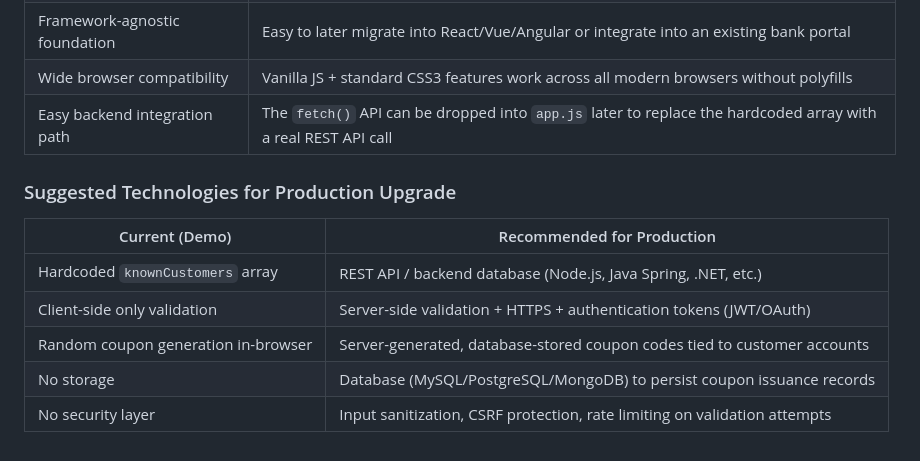
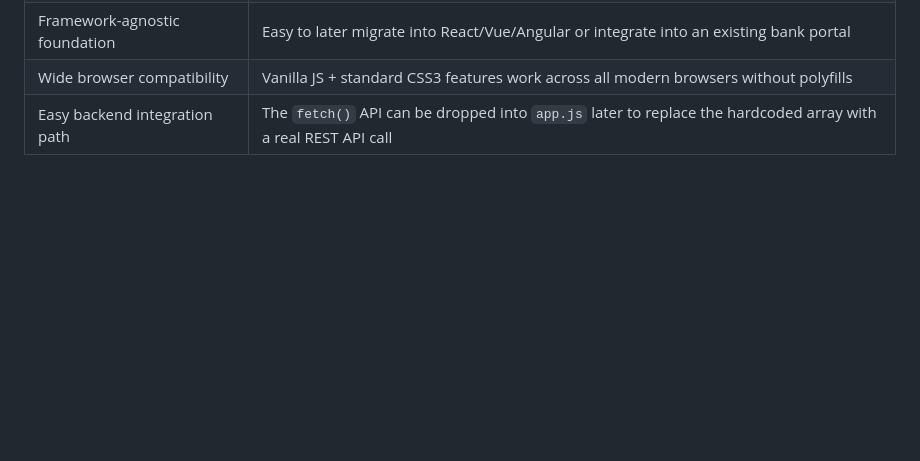
Before and after one commit to vivanshrathore/EPAM-SYSTEM-ASSIGNMENT, a Markdown page: README.md, the part around the change. GitHub-like rendering; blank space fills up the shorter version.

Commit message:
Remove production upgrade suggestions from README
Removed the 'Suggested Technologies for Production Upgrade' section from the README.

```diff
--- a/README.md
+++ b/README.md
@@ -44,13 +44,3 @@ A responsive web app for XYZ Bank's Diwali coupon promo. Users register, enter a
 | Framework-agnostic foundation | Easy to later migrate into React/Vue/Angular or integrate into an existing bank portal |
 | Wide browser compatibility | Vanilla JS + standard CSS3 features work across all modern browsers without polyfills |
 | Easy backend integration path | The `fetch()` API can be dropped into `app.js` later to replace the hardcoded array with a real REST API call |
-
-### Suggested Technologies for Production Upgrade
-
-| Current (Demo) | Recommended for Production |
-|---|---|
-| Hardcoded `knownCustomers` array | REST API / backend database (Node.js, Java Spring, .NET, etc.) |
-| Client-side only validation | Server-side validation + HTTPS + authentication tokens (JWT/OAuth) |
-| Random coupon generation in-browser | Server-generated, database-stored coupon codes tied to customer accounts |
-| No storage | Database (MySQL/PostgreSQL/MongoDB) to persist coupon issuance records |
-| No security layer | Input sanitization, CSRF protection, rate limiting on validation attempts |
```
